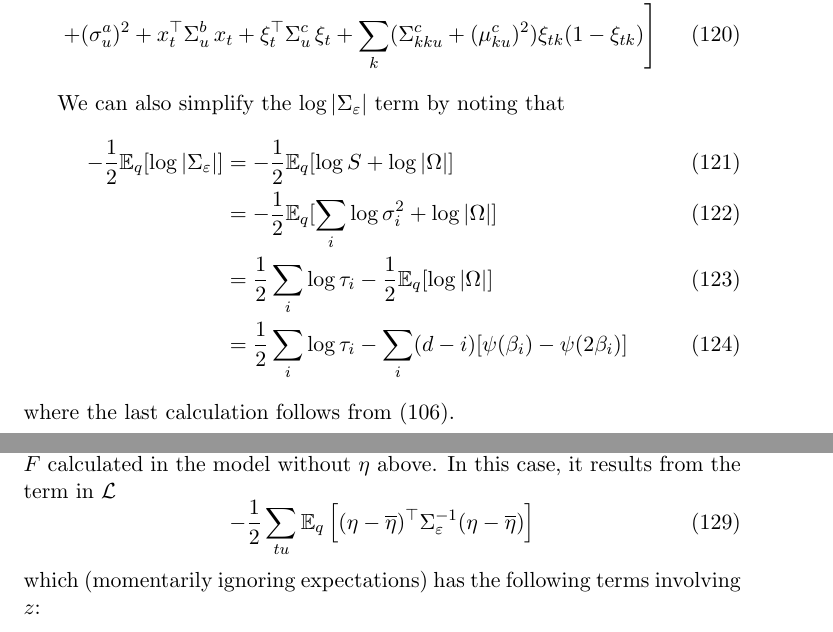
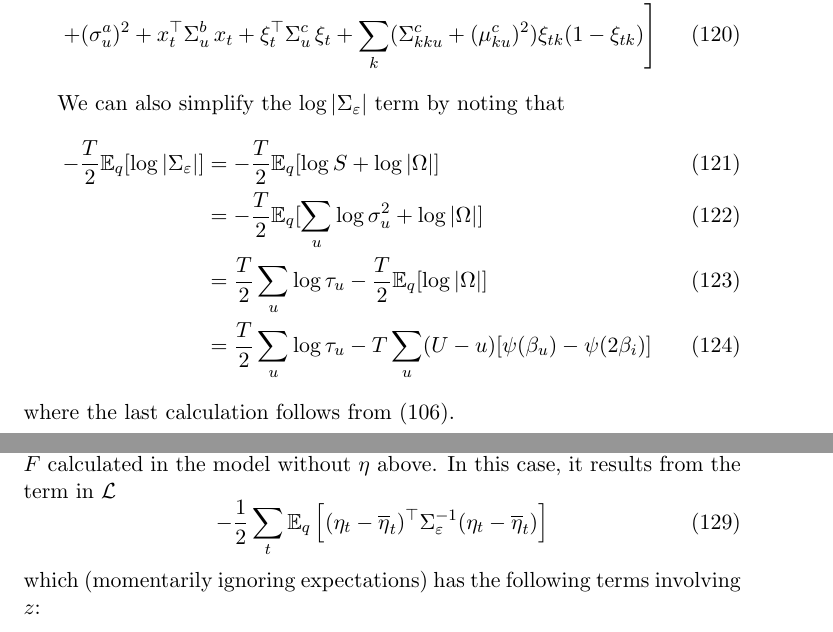
Before and after one commit to pearsonlab/spiketopics, a LaTeX document (docs/notes/lognormal_notes.tex): two parts of pages 14 and 15 of 17, joined at a grey line, cut so that both start at the same text. Compiled offline with pdfLaTeX.

Commit message:
fixed logdet calculation

```diff
--- a/docs/notes/lognormal_notes.tex
+++ b/docs/notes/lognormal_notes.tex
@@ -464,11 +464,11 @@ In the case of the LKJ prior on $\Sigma_\varepsilon$ discussed above, this can b
 
 We can also simplify the $\log |\Sigma_\varepsilon|$ term by noting that
 \begin{align}
-    -\frac{1}{2}\mathbb{E}_q[\log |\Sigma_\varepsilon|] &=
-    -\frac{1}{2}\mathbb{E}_q[\log S + \log |\Omega|] \\
-    &= -\frac{1}{2}\mathbb{E}_q[\sum_i \log \sigma^2_i + \log |\Omega|] \\
-    &= \frac{1}{2}\sum_i \log \tau_i - \frac{1}{2}\mathbb{E}_q[\log |\Omega|] \\
-    &= \frac{1}{2}\sum_i \log \tau_i - \sum_{i} (d - i)[\psi(\beta_i) - \psi(2\beta_i)]
+    -\frac{T}{2}\mathbb{E}_q[\log |\Sigma_\varepsilon|] &=
+    -\frac{T}{2}\mathbb{E}_q[\log S + \log |\Omega|] \\
+    &= -\frac{T}{2}\mathbb{E}_q[\sum_u \log \sigma^2_u + \log |\Omega|] \\
+    &= \frac{T}{2}\sum_u \log \tau_u - \frac{T}{2}\mathbb{E}_q[\log |\Omega|] \\
+    &= \frac{T}{2}\sum_u \log \tau_u - T\sum_{u} (U - u)[\psi(\beta_u) - \psi(2\beta_i)]
 \end{align}
 where the last calculation follows from (\ref{Elogdet_Omega}).
 
@@ -495,8 +495,8 @@ Here as above, inference for the latents $z_{tk}$ can be done via the forward-ba
 
 The expression in the bottleneck model is different than that for $\nu_{tk}$ and $F$ calculated in the model without $\eta$ above. In this case, it results from the term in $\mathcal{L}$
 \begin{equation}
-    - \frac{1}{2} \sum_{tu} \mathbb{E}_q \left[
-    (\eta - \overline{\eta})^\top \Sigma_\varepsilon^{-1}(\eta - \overline{\eta}) \right]
+    - \frac{1}{2} \sum_{t} \mathbb{E}_q \left[
+    (\eta_t - \overline{\eta}_t)^\top \Sigma_\varepsilon^{-1}(\eta_t - \overline{\eta}_t) \right]
 \end{equation}
 which (momentarily ignoring expectations) has the following terms involving $z$:
 \begin{equation}
```
Also changed, not shown: docs/notes/lognormal_notes.tex (10 more changed lines), 1 other file.
